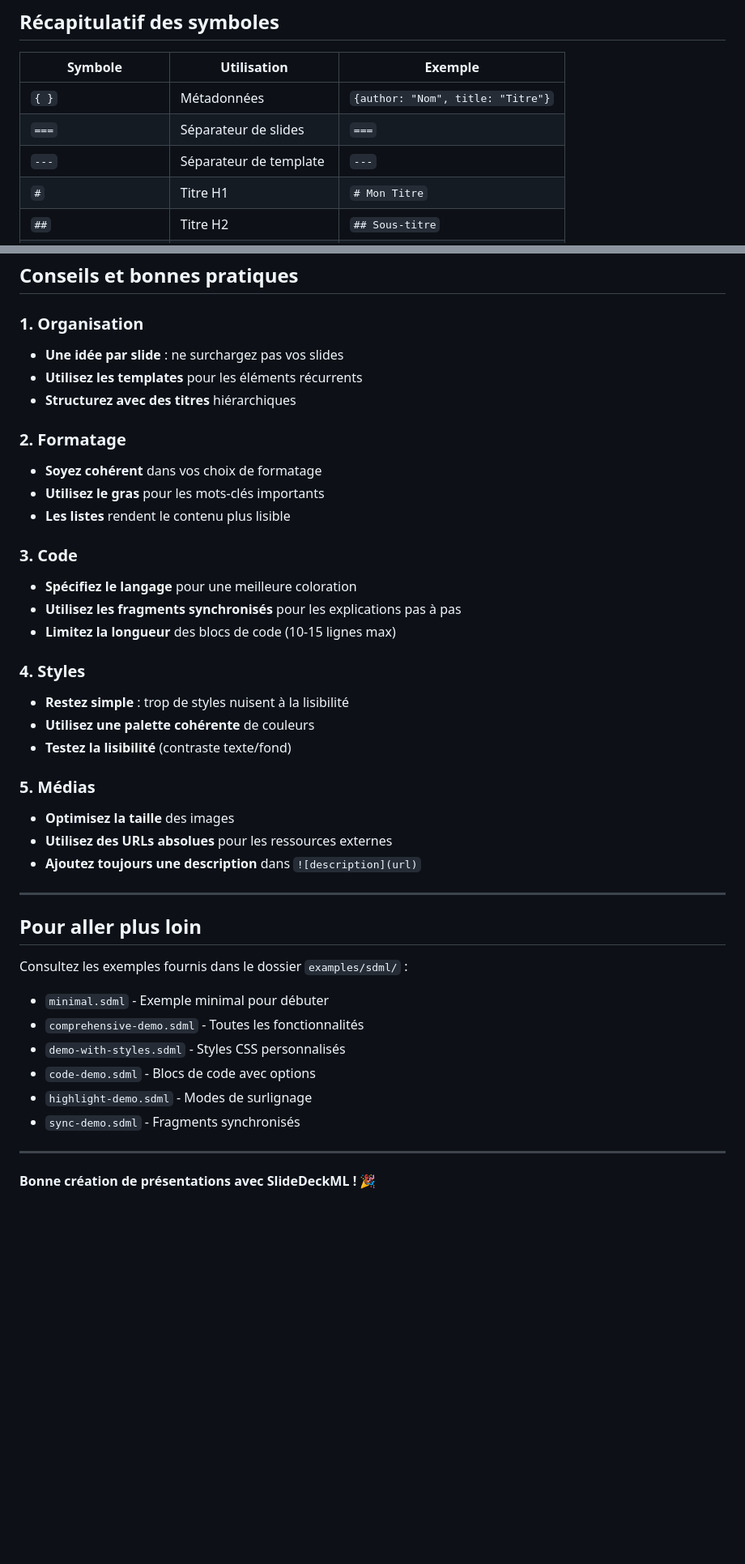
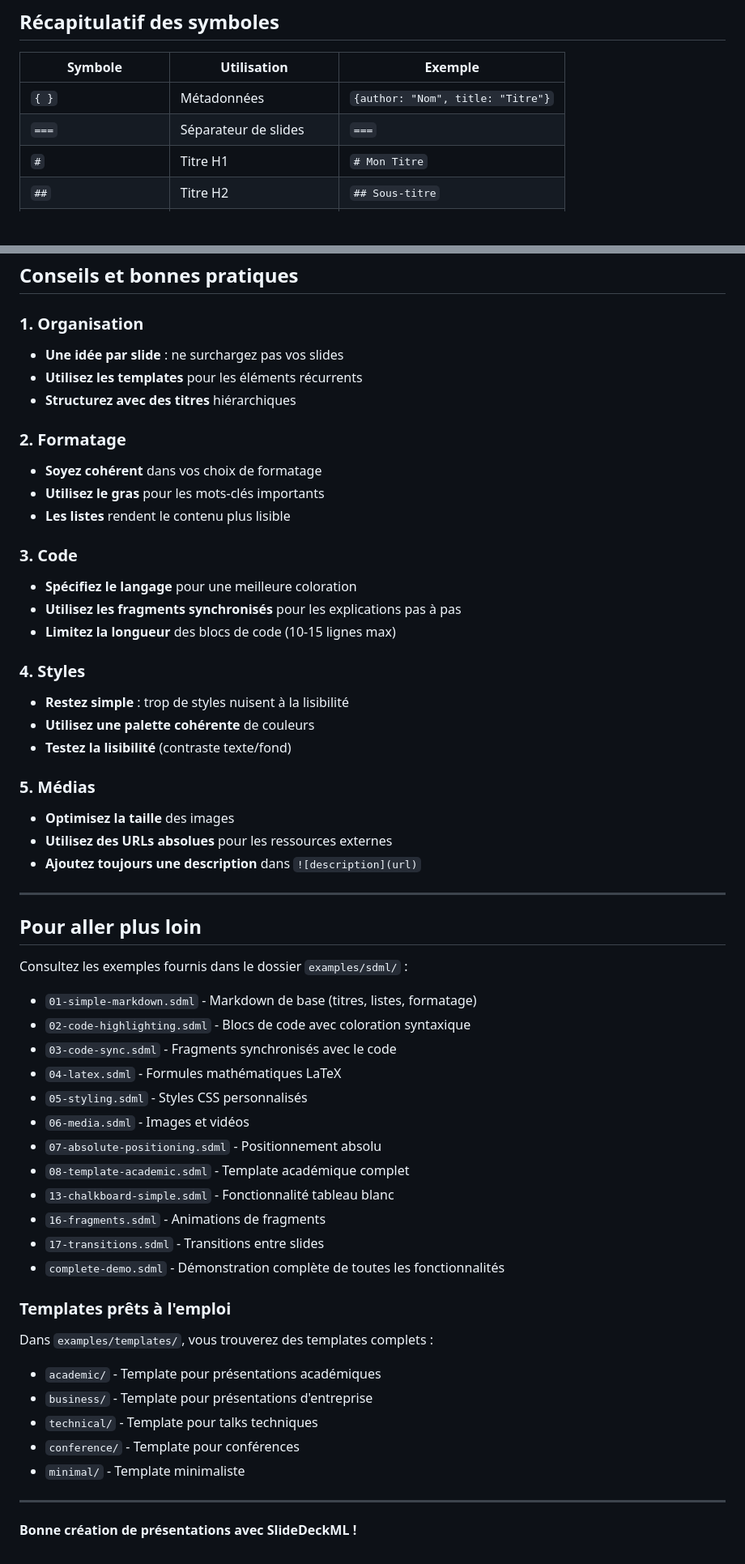
Before and after one commit to RoxaneBacon/sse-dsl-SlideDeckML, a Markdown page: GUIDE_UTILISATEUR.md, 2 parts joined by grey strips. Shown at 81% size. Drawn GitHub-style; blank space fills up the shorter version.

```diff
--- a/GUIDE_UTILISATEUR.md
+++ b/GUIDE_UTILISATEUR.md
@@ -653,7 +670,6 @@ save(img)
 | --------------------- | ---------------------- | --------------------------------- |
 | `{ }`                 | Métadonnées            | `{author: "Nom", title: "Titre"}` |
 | `===`                 | Séparateur de slides   | `===`                             |
-| `---`                 | Séparateur de template | `---`                             |
 | `#`                   | Titre H1               | `# Mon Titre`                     |
 | `##`                  | Titre H2               | `## Sous-titre`                   |
 | `###`                 | Titre H3               | `### Section`                     |
@@ -676,33 +692,33 @@ save(img)
 
 ### 1. Organisation
 
--   **Une idée par slide** : ne surchargez pas vos slides
--   **Utilisez les templates** pour les éléments récurrents
--   **Structurez avec des titres** hiérarchiques
+- **Une idée par slide** : ne surchargez pas vos slides
+- **Utilisez les templates** pour les éléments récurrents
+- **Structurez avec des titres** hiérarchiques
 
 ### 2. Formatage
 
--   **Soyez cohérent** dans vos choix de formatage
--   **Utilisez le gras** pour les mots-clés importants
--   **Les listes** rendent le contenu plus lisible
+- **Soyez cohérent** dans vos choix de formatage
+- **Utilisez le gras** pour les mots-clés importants
+- **Les listes** rendent le contenu plus lisible
 
 ### 3. Code
 
--   **Spécifiez le langage** pour une meilleure coloration
--   **Utilisez les fragments synchronisés** pour les explications pas à pas
--   **Limitez la longueur** des blocs de code (10-15 lignes max)
+- **Spécifiez le langage** pour une meilleure coloration
+- **Utilisez les fragments synchronisés** pour les explications pas à pas
+- **Limitez la longueur** des blocs de code (10-15 lignes max)
 
 ### 4. Styles
 
--   **Restez simple** : trop de styles nuisent à la lisibilité
--   **Utilisez une palette cohérente** de couleurs
--   **Testez la lisibilité** (contraste texte/fond)
+- **Restez simple** : trop de styles nuisent à la lisibilité
+- **Utilisez une palette cohérente** de couleurs
+- **Testez la lisibilité** (contraste texte/fond)
 
 ### 5. Médias
 
--   **Optimisez la taille** des images
--   **Utilisez des URLs absolues** pour les ressources externes
--   **Ajoutez toujours une description** dans `![description](url)`
+- **Optimisez la taille** des images
+- **Utilisez des URLs absolues** pour les ressources externes
+- **Ajoutez toujours une description** dans `![description](url)`
 
 ---
 
@@ -710,13 +726,29 @@ save(img)
 
 Consultez les exemples fournis dans le dossier `examples/sdml/` :
 
--   `minimal.sdml` - Exemple minimal pour débuter
--   `comprehensive-demo.sdml` - Toutes les fonctionnalités
--   `demo-with-styles.sdml` - Styles CSS personnalisés
--   `code-demo.sdml` - Blocs de code avec options
--   `highlight-demo.sdml` - Modes de surlignage
--   `sync-demo.sdml` - Fragments synchronisés
+- `01-simple-markdown.sdml` - Markdown de base (titres, listes, formatage)
+- `02-code-highlighting.sdml` - Blocs de code avec coloration syntaxique
+- `03-code-sync.sdml` - Fragments synchronisés avec le code
+- `04-latex.sdml` - Formules mathématiques LaTeX
+- `05-styling.sdml` - Styles CSS personnalisés
+- `06-media.sdml` - Images et vidéos
+- `07-absolute-positioning.sdml` - Positionnement absolu
+- `08-template-academic.sdml` - Template académique complet
+- `13-chalkboard-simple.sdml` - Fonctionnalité tableau blanc
+- `16-fragments.sdml` - Animations de fragments
+- `17-transitions.sdml` - Transitions entre slides
+- `complete-demo.sdml` - Démonstration complète de toutes les fonctionnalités
+
+### Templates prêts à l'emploi
+
+Dans `examples/templates/`, vous trouverez des templates complets :
+
+- `academic/` - Template pour présentations académiques
+- `business/` - Template pour présentations d'entreprise
+- `technical/` - Template pour talks techniques
+- `conference/` - Template pour conférences
+- `minimal/` - Template minimaliste
 
 ---
 
-**Bonne création de présentations avec SlideDeckML ! 🎉**
+**Bonne création de présentations avec SlideDeckML !**
```
Also changed, not shown: other parts of GUIDE_UTILISATEUR.md (+83 -66 lines).
